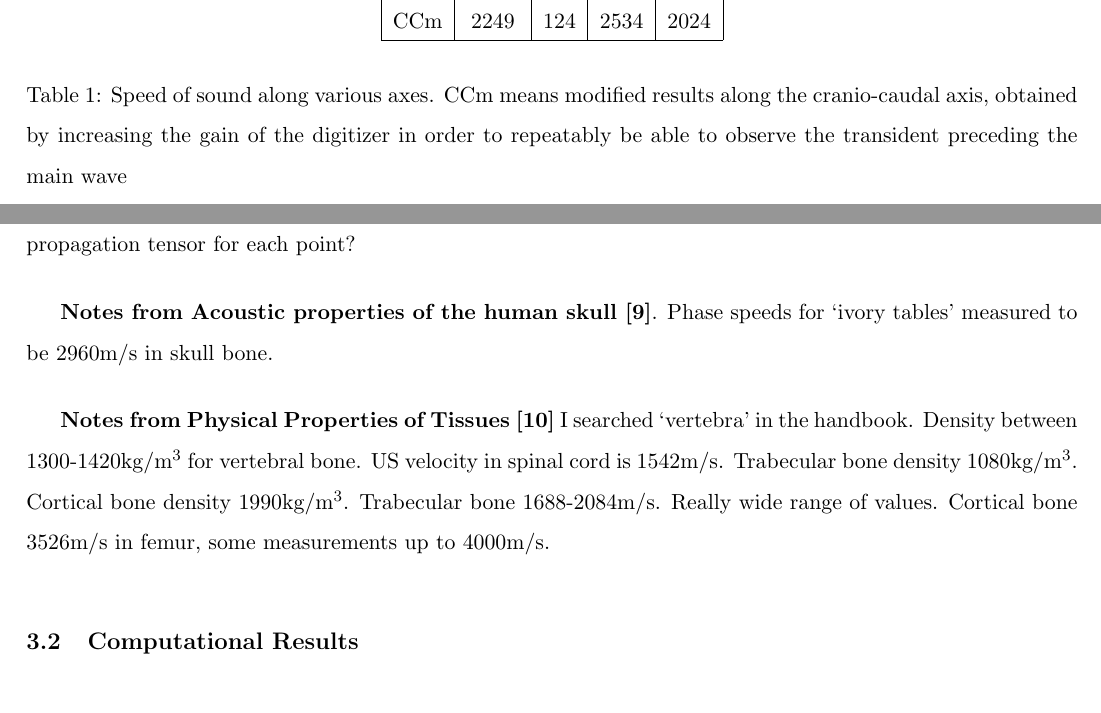
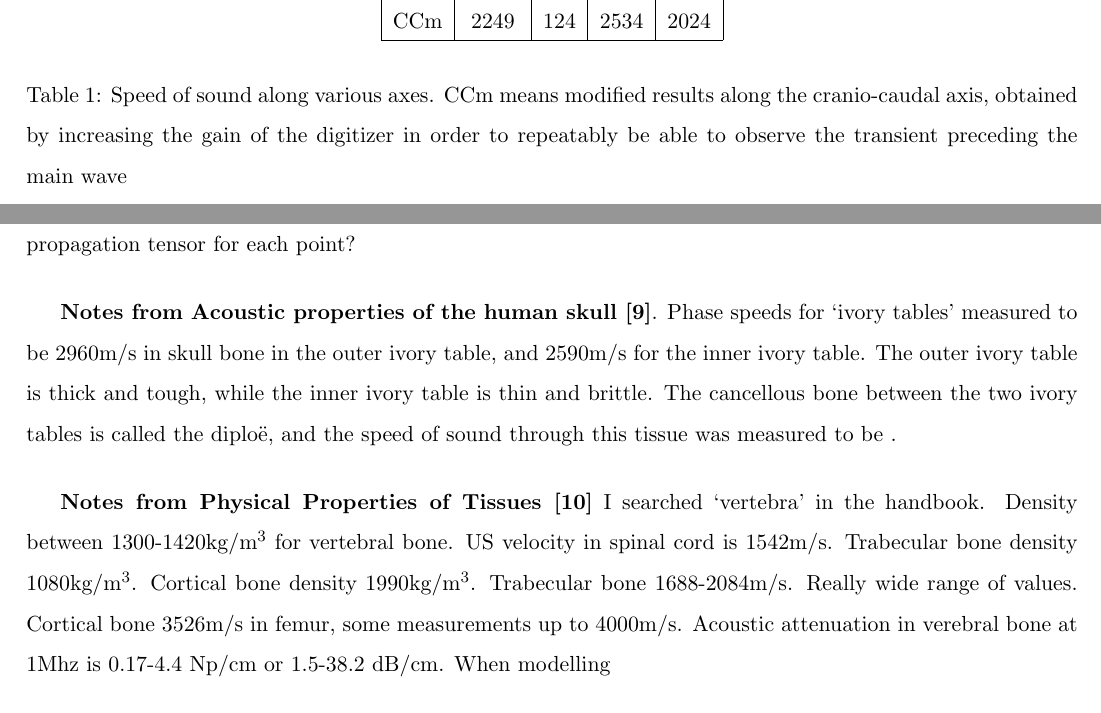
Before and after one commit to xurui1/Lit-Review-for-US-rotation, a LaTeX document (Literature Review.tex): two parts of page 6 of 10 before the commit and two parts of page 6 of 11 after it, joined at a grey line, cut so that both start at the same text. Compiled offline with pdfLaTeX.

Commit message:
Update lit review with more acoustic properties

```diff
--- a/Literature Review.tex
+++ b/Literature Review.tex
@@ -86,7 +86,7 @@ The authors found that $\nu_s$ was appproximately 500m/s greater along the CC ax
     \hline
   \end{tabular}
 \end{center}
-\caption{Speed of sound along various axes. CCm means modified results along the cranio-caudal axis, obtained by increasing the gain of the digitizer in order to repeatably be able to observe the transident preceding the main wave}
+\caption{Speed of sound along various axes. CCm means modified results along the cranio-caudal axis, obtained by increasing the gain of the digitizer in order to repeatably be able to observe the transient preceding the main wave}
 \end{table}
 
  Results for broad-band ultrasound attenuation:
@@ -108,10 +108,10 @@ The authors found that $\nu_s$ was appproximately 500m/s greater along the CC ax
 Density is independent of orientation, so in order to accurately model would we need some sort of ultrasound propagation tensor for each point?
 
 \textbf{Notes from Acoustic properties of the human skull \cite{ fry1978acoustical}}.
-Phase speeds for `ivory tables' measured to be 2960m/s in skull bone.
+Phase speeds for `ivory tables' measured to be 2960m/s in skull bone in the outer ivory table, and 2590m/s for the inner ivory table. The outer ivory table is thick and tough, while the inner ivory table is thin and brittle. The cancellous bone between the two ivory tables is called the diploë, and the speed of sound through this tissue was measured to be  .
 
 \textbf{Notes from Physical Properties of Tissues \cite{duck1990physical}}
-I searched `vertebra' in the handbook. Density between 1300-1420kg/m$^3$ for vertebral bone. US velocity in spinal cord is 1542m/s. Trabecular bone density 1080kg/m$^3$. Cortical bone density 1990kg/m$^3$. Trabecular bone 1688-2084m/s. Really wide range of values. Cortical bone 3526m/s in femur, some measurements up to 4000m/s.
+I searched `vertebra' in the handbook. Density between 1300-1420kg/m$^3$ for vertebral bone. US velocity in spinal cord is 1542m/s. Trabecular bone density 1080kg/m$^3$. Cortical bone density 1990kg/m$^3$. Trabecular bone 1688-2084m/s. Really wide range of values. Cortical bone 3526m/s in femur, some measurements up to 4000m/s. Acoustic attenuation in verebral bone at 1Mhz is 0.17-4.4 Np/cm or 1.5-38.2 dB/cm. When modelling
 
 
 \subsection{Computational Results}
```
Also changed, not shown: Literature Review.pdf, Literature Review.tex (6 more changed lines), 3 other files.
